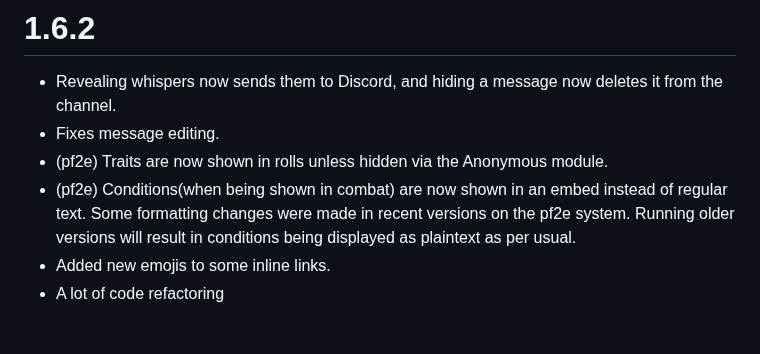
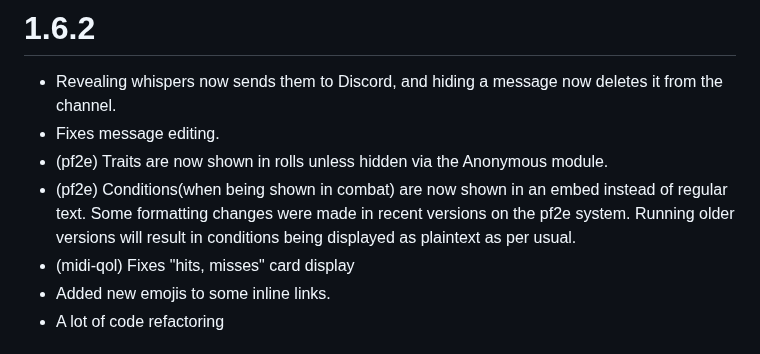
Before and after one commit to therealguy90/foundrytodiscord, a Markdown page: CHANGELOG.md, the part around the change. Drawn GitHub-style.

```diff
--- a/CHANGELOG.md
+++ b/CHANGELOG.md
@@ -4,6 +4,7 @@
 - Fixes message editing.
 - (pf2e) Traits are now shown in rolls unless hidden via the Anonymous module.
 - (pf2e) Conditions(when being shown in combat) are now shown in an embed instead of regular text. Some formatting changes were made in recent versions on the pf2e system. Running older versions will result in conditions being displayed as plaintext as per usual.
+- (midi-qol) Fixes "hits, misses" card display
 - Added new emojis to some inline links.
 - A lot of code refactoring
 
```
